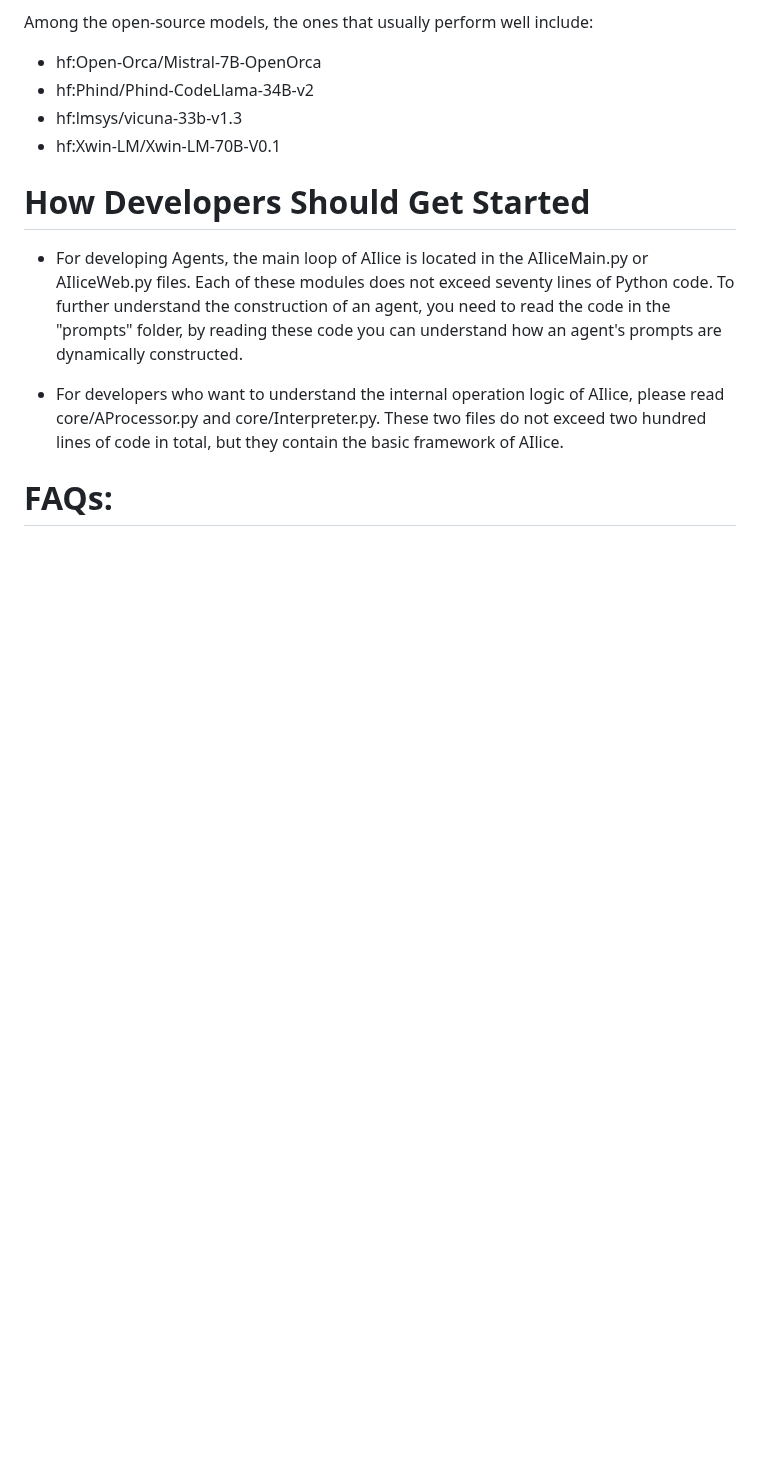
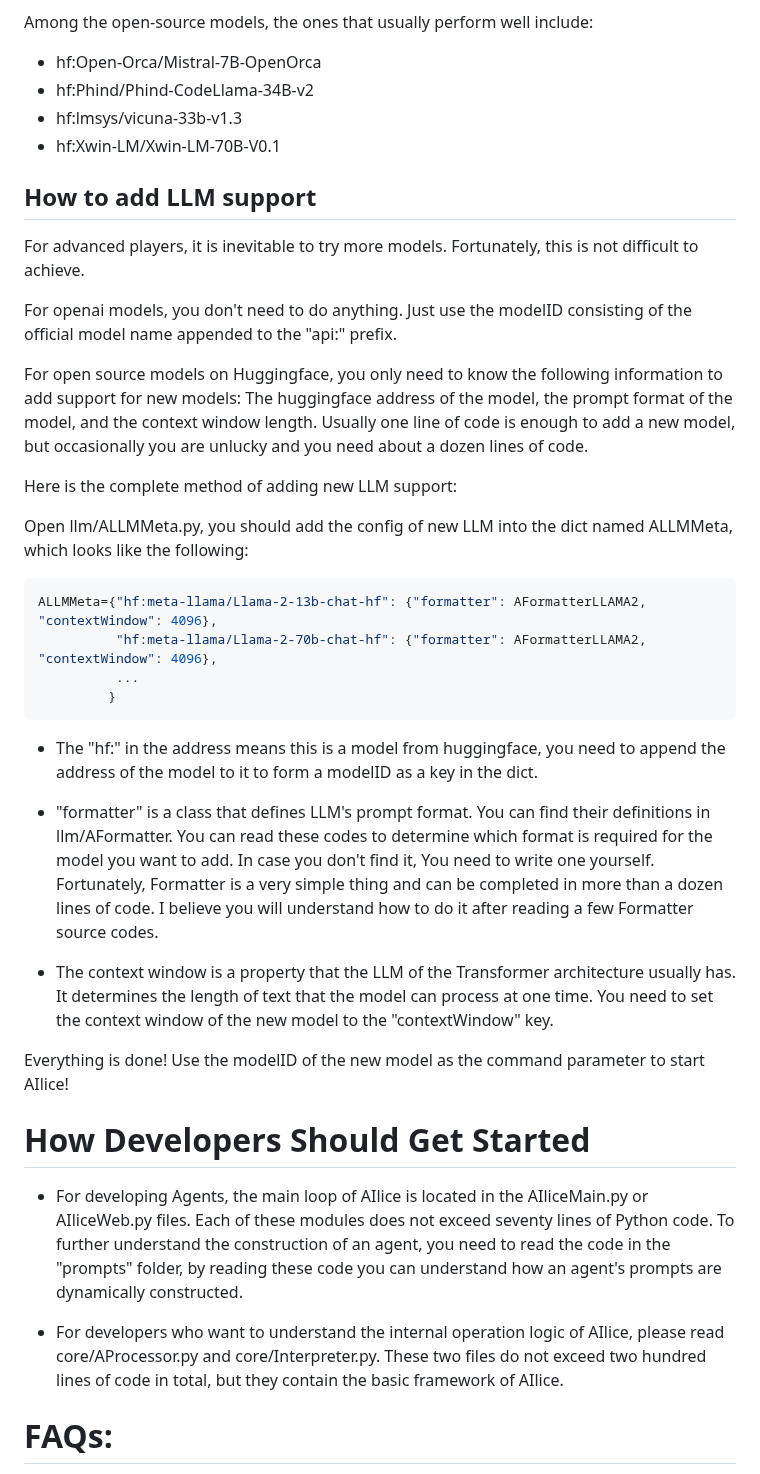
Before and after one commit to myshell-ai/AIlice, a Markdown page: README.md, the part around the change. GitHub-like rendering; blank space fills up the shorter version.

Commit message:
1.README.md.

````diff
--- a/README.md
+++ b/README.md
@@ -131,6 +131,33 @@ Among the open-source models, the ones that usually perform well include:
 - hf:lmsys/vicuna-33b-v1.3
 - hf:Xwin-LM/Xwin-LM-70B-V0.1
 
+## How to add LLM support
+For advanced players, it is inevitable to try more models. Fortunately, this is not difficult to achieve.
+
+For openai models, you don't need to do anything. Just use the modelID consisting of the official model name appended to the "api:" prefix.
+
+For open source models on Huggingface, you only need to know the following information to add support for new models: The huggingface address of the model, the prompt format of the model, and the context window length.
+Usually one line of code is enough to add a new model, but occasionally you are unlucky and you need about a dozen lines of code.
+
+Here is the complete method of adding new LLM support:
+
+Open llm/ALLMMeta.py, you should add the config of new LLM into the dict named ALLMMeta, which looks like the following:
+
+```python
+ALLMMeta={"hf:meta-llama/Llama-2-13b-chat-hf": {"formatter": AFormatterLLAMA2, "contextWindow": 4096},
+          "hf:meta-llama/Llama-2-70b-chat-hf": {"formatter": AFormatterLLAMA2, "contextWindow": 4096},
+          ...
+         }
+```
+
+- The "hf:" in the address means this is a model from huggingface, you need to append the address of the model to it to form a modelID as a key in the dict.
+
+- "formatter" is a class that defines LLM's prompt format. You can find their definitions in llm/AFormatter. You can read these codes to determine which format is required for the model you want to add. In case you don't find it, You need to write one yourself. Fortunately, Formatter is a very simple thing and can be completed in more than a dozen lines of code. I believe you will understand how to do it after reading a few Formatter source codes.
+
+- The context window is a property that the LLM of the Transformer architecture usually has. It determines the length of text that the model can process at one time. You need to set the context window of the new model to the "contextWindow" key.
+
+Everything is done! Use the modelID of the new model as the command parameter to start AIlice!
+
 
 # How Developers Should Get Started
 
````
